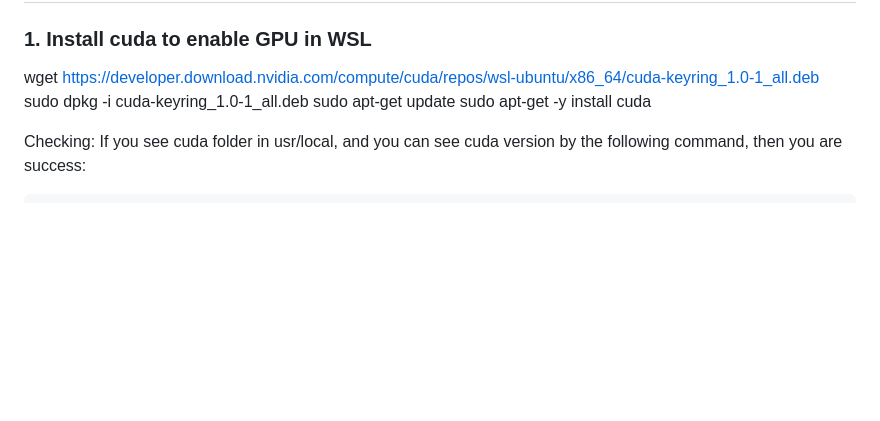
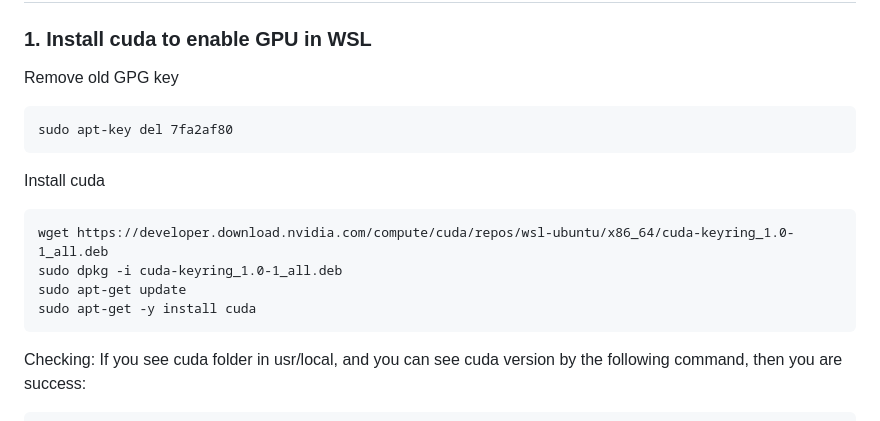
Before and after one commit to luffy2106/AI_app_age_transform, a Markdown page: README.md, the part around one of its changes. GitHub-like rendering; blank space fills up the shorter version.

````diff
--- a/README.md
+++ b/README.md
@@ -2,11 +2,17 @@
 
 # For Development(Only apply for Linux or WSL2 window), skip it you want to deploy the project
 ### 1. Install cuda to enable GPU in WSL
+Remove old GPG key
+```
+sudo apt-key del 7fa2af80
+```
+Install cuda
+```
 wget https://developer.download.nvidia.com/compute/cuda/repos/wsl-ubuntu/x86_64/cuda-keyring_1.0-1_all.deb
 sudo dpkg -i cuda-keyring_1.0-1_all.deb
 sudo apt-get update
 sudo apt-get -y install cuda
-
+```
 Checking:
 If you see cuda folder in usr/local, and you can see cuda version by the following command, then you are success:
 ```
````
Also changed, not shown: other parts of README.md (+3 -4 lines).
